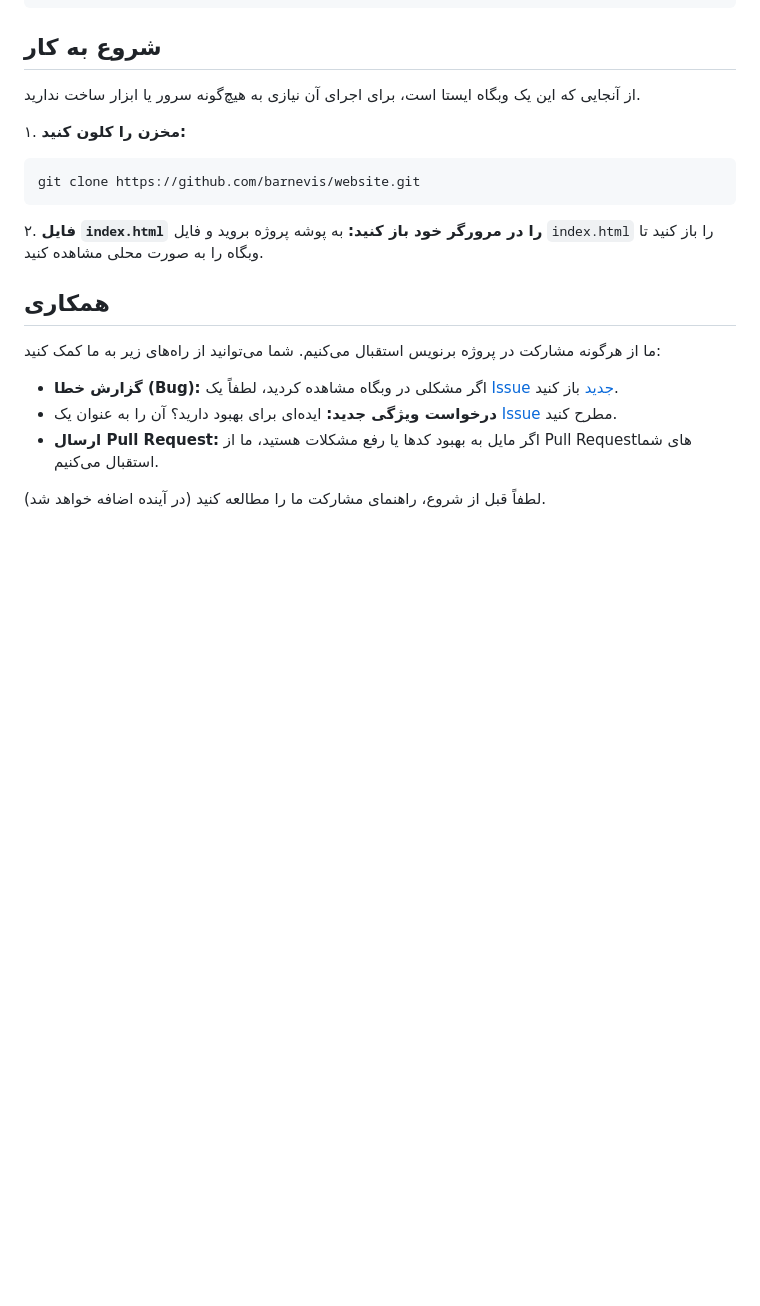
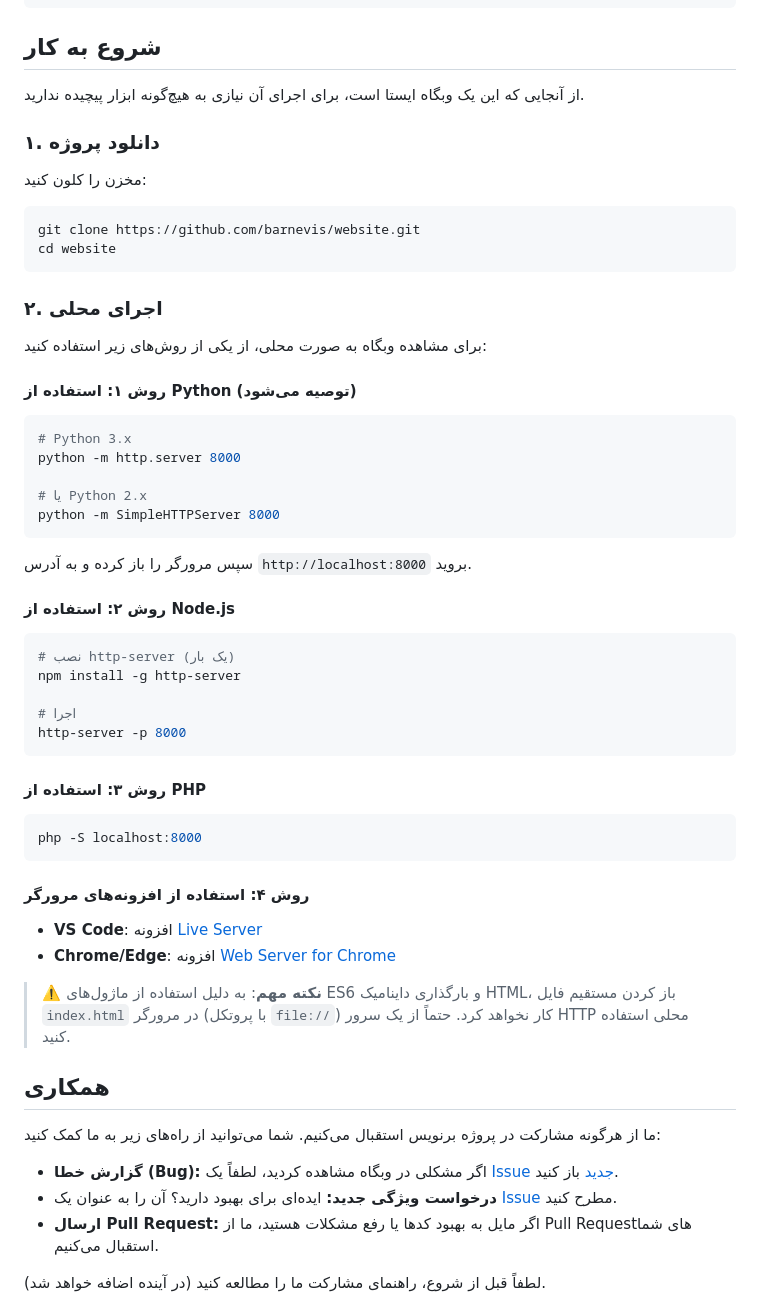
Before and after one commit to barnevis/website, a Markdown page: README.md, the part around the change. Drawn GitHub-style; blank space fills up the shorter version.

Commit message:
update getting started on README

````diff
--- a/README.md
+++ b/README.md
@@ -85,14 +85,49 @@
 
 ## شروع به کار
 
-از آنجایی که این یک وبگاه ایستا است، برای اجرای آن نیازی به هیچ‌گونه سرور یا ابزار ساخت ندارید.
+از آنجایی که این یک وبگاه ایستا است، برای اجرای آن نیازی به هیچ‌گونه ابزار پیچیده ندارید.
 
-۱. **مخزن را کلون کنید:**
-   ```sh
-   git clone https://github.com/barnevis/website.git
-   ```
-۲. **فایل `index.html` را در مرورگر خود باز کنید:**
-   به پوشه پروژه بروید و فایل `index.html` را باز کنید تا وبگاه را به صورت محلی مشاهده کنید.
+### ۱. دانلود پروژه
+
+مخزن را کلون کنید:
+```sh
+git clone https://github.com/barnevis/website.git
+cd website
+```
+
+### ۲. اجرای محلی
+
+برای مشاهده وبگاه به صورت محلی، از یکی از روش‌های زیر استفاده کنید:
+
+#### روش ۱: استفاده از Python (توصیه می‌شود)
+```sh
+# Python 3.x
+python -m http.server 8000
+
+# یا Python 2.x
+python -m SimpleHTTPServer 8000
+```
+سپس مرورگر را باز کرده و به آدرس `http://localhost:8000` بروید.
+
+#### روش ۲: استفاده از Node.js
+```sh
+# نصب http-server (یک بار)
+npm install -g http-server
+
+# اجرا
+http-server -p 8000
+```
+
+#### روش ۳: استفاده از PHP
+```sh
+php -S localhost:8000
+```
+
+#### روش ۴: استفاده از افزونه‌های مرورگر
+- **VS Code**: افزونه [Live Server](https://marketplace.visualstudio.com/items?itemName=ritwickdey.LiveServer)
+- **Chrome/Edge**: افزونه [Web Server for Chrome](https://chrome.google.com/webstore/detail/web-server-for-chrome/ofhbbkphhbklhfoeikjpcbhemlocgigb)
+
+> **⚠️ نکته مهم**: به دلیل استفاده از ماژول‌های ES6 و بارگذاری داینامیک HTML، باز کردن مستقیم فایل `index.html` در مرورگر (با پروتکل `file://`) کار نخواهد کرد. حتماً از یک سرور HTTP محلی استفاده کنید.
 
 ## همکاری
 
````
